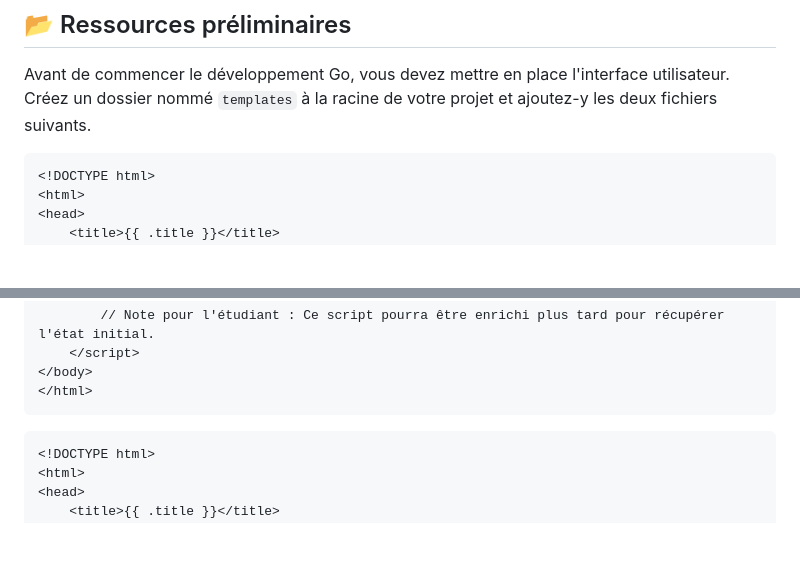
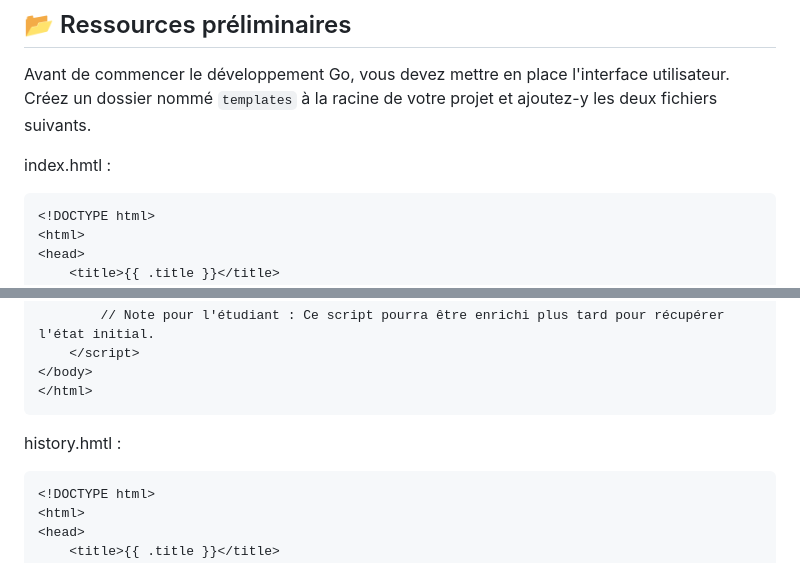
Before and after one commit to kbsb0/projet-client, a Markdown page: README.md, 2 parts joined by grey strips. GitHub-like rendering; blank space fills up the shorter version.

````diff
--- a/README.md
+++ b/README.md
@@ -67,6 +67,8 @@ Nous allons maintenant structurer le projet et afficher l'interface graphique.
 Avant de commencer le développement Go, vous devez mettre en place l'interface utilisateur.
 Créez un dossier nommé `templates` à la racine de votre projet et ajoutez-y les deux fichiers suivants.
 
+
+index.hmtl :
 ```html
 <!DOCTYPE html>
 <html>
@@ -125,6 +127,8 @@ Créez un dossier nommé `templates` à la racine de votre projet et ajoutez-y l
 </html>
 ```
 
+
+history.hmtl :
 ```html
 <!DOCTYPE html>
 <html>
````
